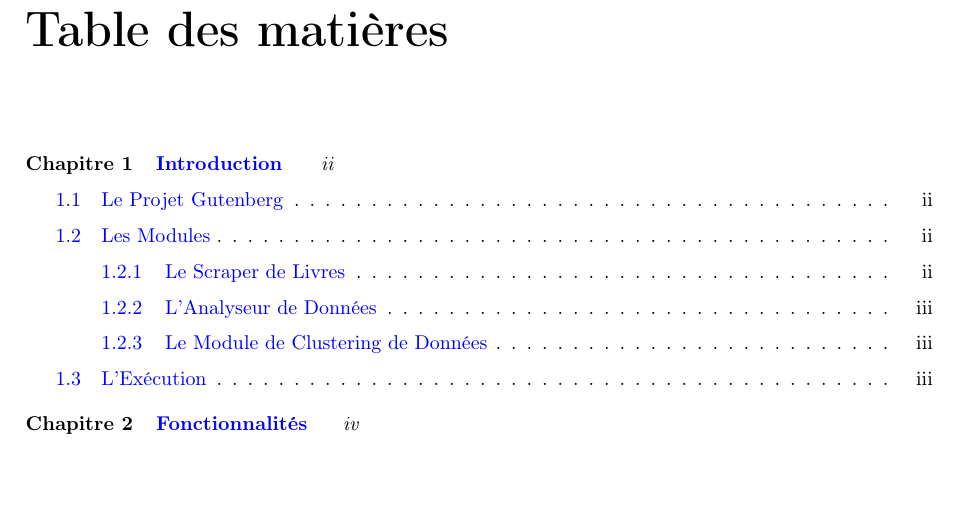
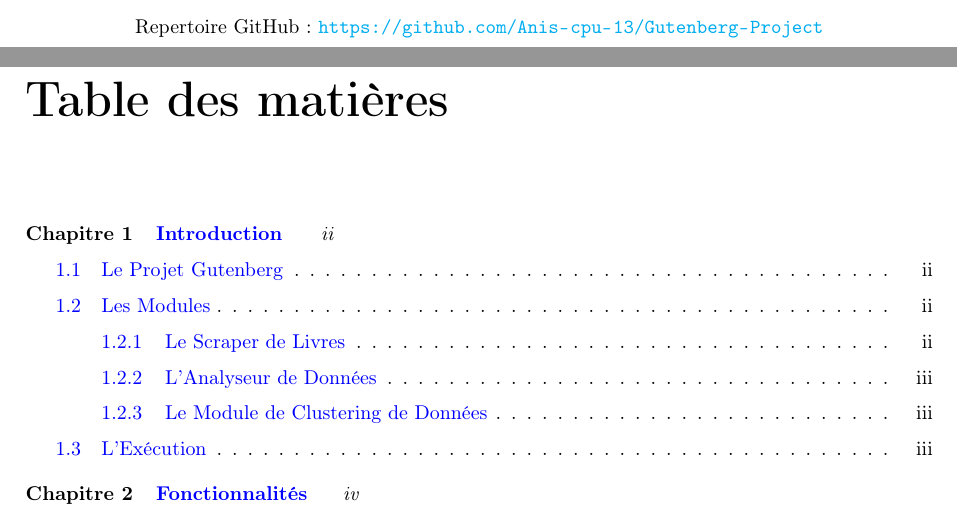
Before and after one commit to Anis-cpu-13/Gutenberg-Project, a LaTeX document (rapport/rapport.tex): part of page 2 of 13 before the commit and two parts of pages 1 and 2 of 13 after it, the two joined at a grey line, cut at the place of the change, the shorter picture padded with empty space. Compiled offline with pdfLaTeX.

Commit message:
add link

```diff
--- a/rapport/rapport.tex
+++ b/rapport/rapport.tex
@@ -59,6 +59,7 @@
     {\Large\textit{Anis \textsc{Ait Yacoub}}\par}
     \vfill
     Date de rendu : le 31/05/2023\par\vspace{1.75cm}
+    Repertoire GitHub : \url{https://github.com/Anis-cpu-13/Gutenberg-Project}
 \end{titlepage}
 
 % Page de garde
```
Also changed, not shown: rapport/rapport.pdf, 4 other files.
